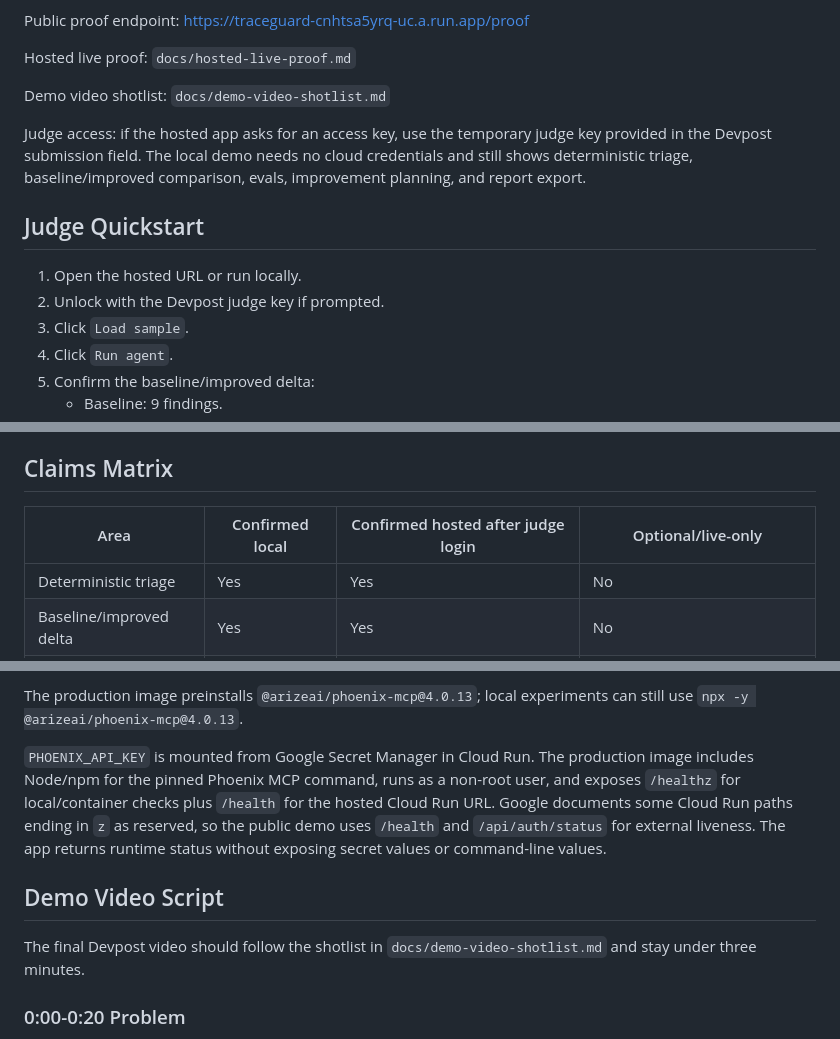
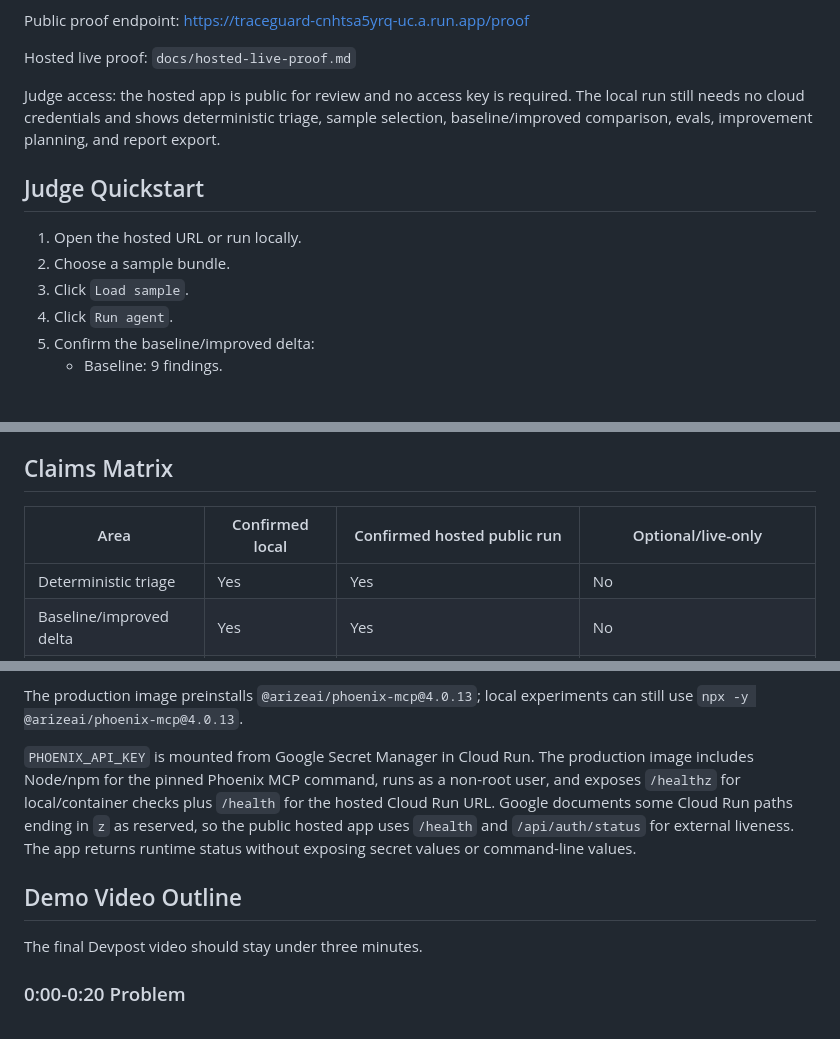
Before and after one commit to Lockelamoree/TraceGuard, a Markdown page: SUBMISSION.md, 3 parts joined by grey strips. GitHub-like rendering; blank space fills up the shorter version.

```diff
--- a/SUBMISSION.md
+++ b/SUBMISSION.md
@@ -16,14 +16,12 @@ Public proof endpoint: https://traceguard-cnhtsa5yrq-uc.a.run.app/proof
 
 Hosted live proof: `docs/hosted-live-proof.md`
 
-Demo video shotlist: `docs/demo-video-shotlist.md`
-
-Judge access: if the hosted app asks for an access key, use the temporary judge key provided in the Devpost submission field. The local demo needs no cloud credentials and still shows deterministic triage, baseline/improved comparison, evals, improvement planning, and report export.
+Judge access: the hosted app is public for review and no access key is required. The local run still needs no cloud credentials and shows deterministic triage, sample selection, baseline/improved comparison, evals, improvement planning, and report export.
 
 ## Judge Quickstart
 
 1. Open the hosted URL or run locally.
-2. Unlock with the Devpost judge key if prompted.
+2. Choose a sample bundle.
 3. Click `Load sample`.
 4. Click `Run agent`.
 5. Confirm the baseline/improved delta:
@@ -71,7 +69,7 @@ More detail lives in `PROJECT_VISUALIZATION.md`.
 
 ## Claims Matrix
 
-| Area | Confirmed local | Confirmed hosted after judge login | Optional/live-only |
+| Area | Confirmed local | Confirmed hosted public run | Optional/live-only |
 | --- | --- | --- | --- |
 | Deterministic triage | Yes | Yes | No |
 | Baseline/improved delta | Yes | Yes | No |
@@ -132,11 +130,11 @@ For hosted deployment, configure:
 
 The production image preinstalls `@arizeai/phoenix-mcp@4.0.13`; local experiments can still use `npx -y @arizeai/phoenix-mcp@4.0.13`.
 
-`PHOENIX_API_KEY` is mounted from Google Secret Manager in Cloud Run. The production image includes Node/npm for the pinned Phoenix MCP command, runs as a non-root user, and exposes `/healthz` for local/container checks plus `/health` for the hosted Cloud Run URL. Google documents some Cloud Run paths ending in `z` as reserved, so the public demo uses `/health` and `/api/auth/status` for external liveness. The app returns runtime status without exposing secret values or command-line values.
+`PHOENIX_API_KEY` is mounted from Google Secret Manager in Cloud Run. The production image includes Node/npm for the pinned Phoenix MCP command, runs as a non-root user, and exposes `/healthz` for local/container checks plus `/health` for the hosted Cloud Run URL. Google documents some Cloud Run paths ending in `z` as reserved, so the public hosted app uses `/health` and `/api/auth/status` for external liveness. The app returns runtime status without exposing secret values or command-line values.
 
-## Demo Video Script
+## Demo Video Outline
 
-The final Devpost video should follow the shotlist in `docs/demo-video-shotlist.md` and stay under three minutes.
+The final Devpost video should stay under three minutes.
 
 ### 0:00-0:20 Problem
 
```
Also changed, not shown: other parts of SUBMISSION.md (+3 -3 lines), README.md (+15 -14 lines), docs/hosted-live-proof.md (+6 -6 lines), docs/screenshots/traceguard-devpost-thumbnail.png (added), 11 other files.
